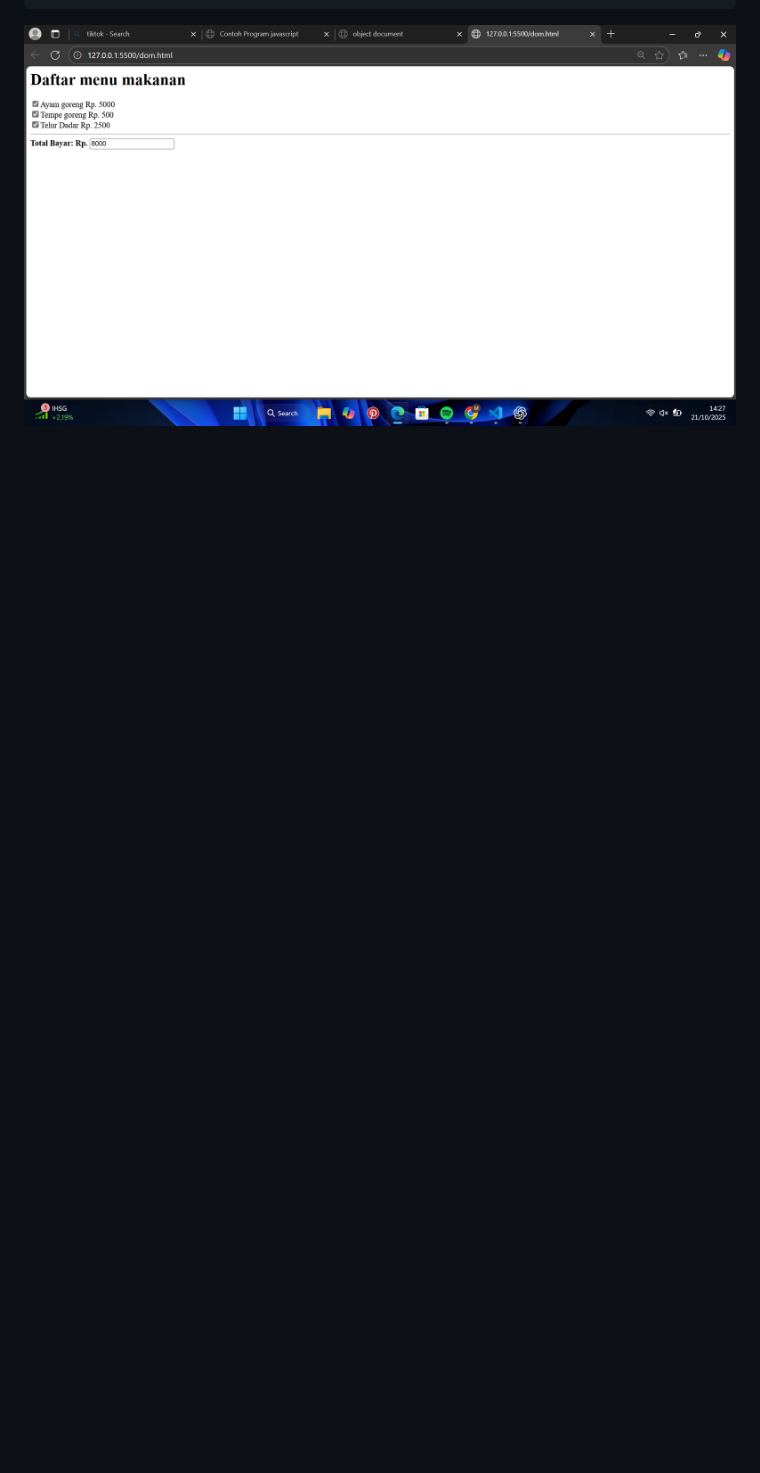
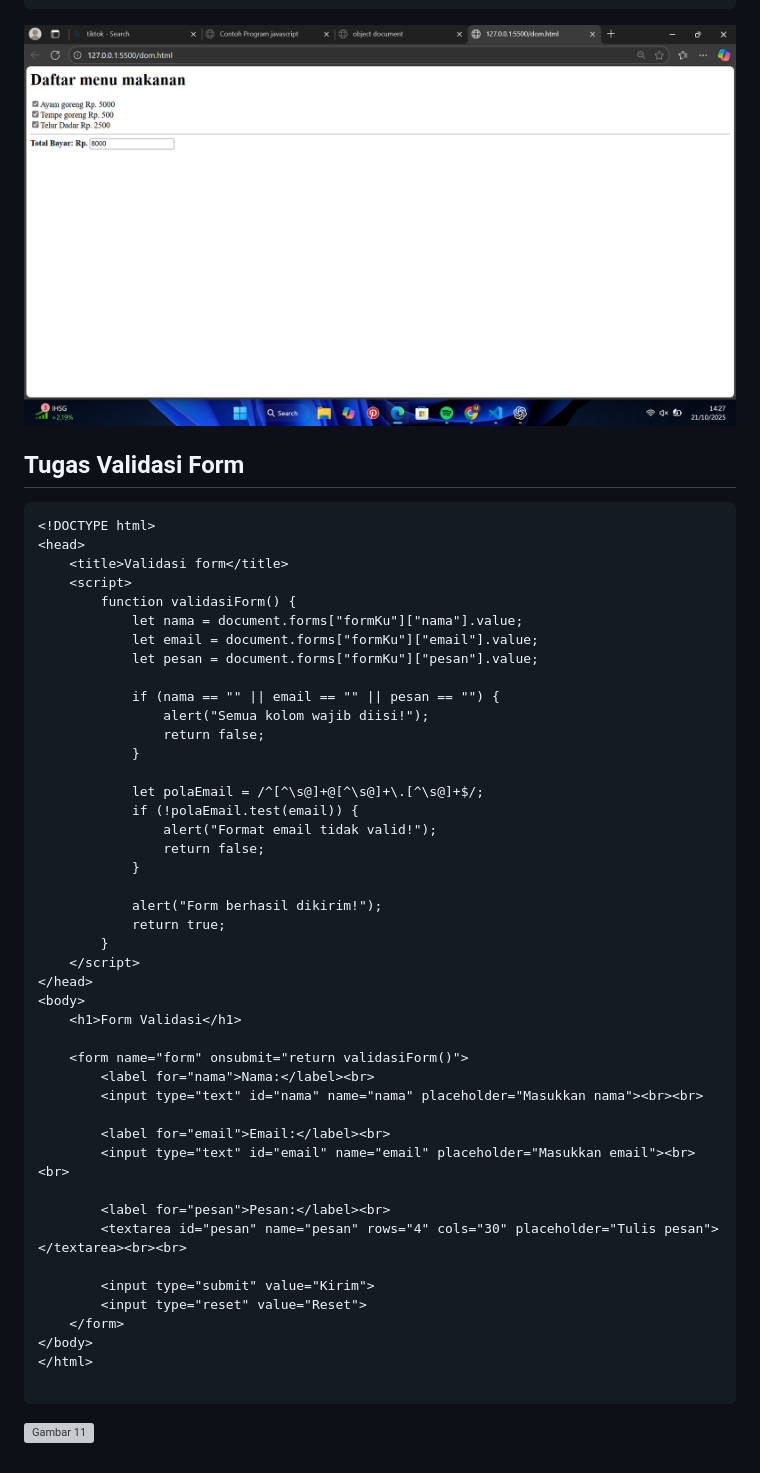
Before and after one commit to NikmalWahid22/Lab5Web, a Markdown page: README.md, the part around one of its changes. Drawn GitHub-style; blank space fills up the shorter version; grey boxes are pictures that could not be loaded.

````diff
--- a/README.md
+++ b/README.md
@@ -263,3 +264,54 @@ Form button
 </html>
 ```
 ![Gambar 10](dom.png)
+
+
+## Tugas Validasi Form
+
+```
+<!DOCTYPE html>
+<head>
+    <title>Validasi form</title>
+    <script>
+        function validasiForm() {
+            let nama = document.forms["formKu"]["nama"].value;
+            let email = document.forms["formKu"]["email"].value;
+            let pesan = document.forms["formKu"]["pesan"].value;
+
+            if (nama == "" || email == "" || pesan == "") {
+                alert("Semua kolom wajib diisi!");
+                return false;
+            }
+
+            let polaEmail = /^[^\s@]+@[^\s@]+\.[^\s@]+$/;
+            if (!polaEmail.test(email)) {
+                alert("Format email tidak valid!");
+                return false;
+            }
+
+            alert("Form berhasil dikirim!");
+            return true;
+        }
+    </script>
+</head>
+<body>
+    <h1>Form Validasi</h1>
+
+    <form name="form" onsubmit="return validasiForm()">
+        <label for="nama">Nama:</label><br>
+        <input type="text" id="nama" name="nama" placeholder="Masukkan nama"><br><br>
+
+        <label for="email">Email:</label><br>
+        <input type="text" id="email" name="email" placeholder="Masukkan email"><br><br>
+
+        <label for="pesan">Pesan:</label><br>
+        <textarea id="pesan" name="pesan" rows="4" cols="30" placeholder="Tulis pesan"></textarea><br><br>
+
+        <input type="submit" value="Kirim">
+        <input type="reset" value="Reset">
+    </form>
+</body>
+</html>
+
+```
+![Gambar 11](validasi.png)
````
Also changed, not shown: other parts of README.md (+1 -0 lines).
